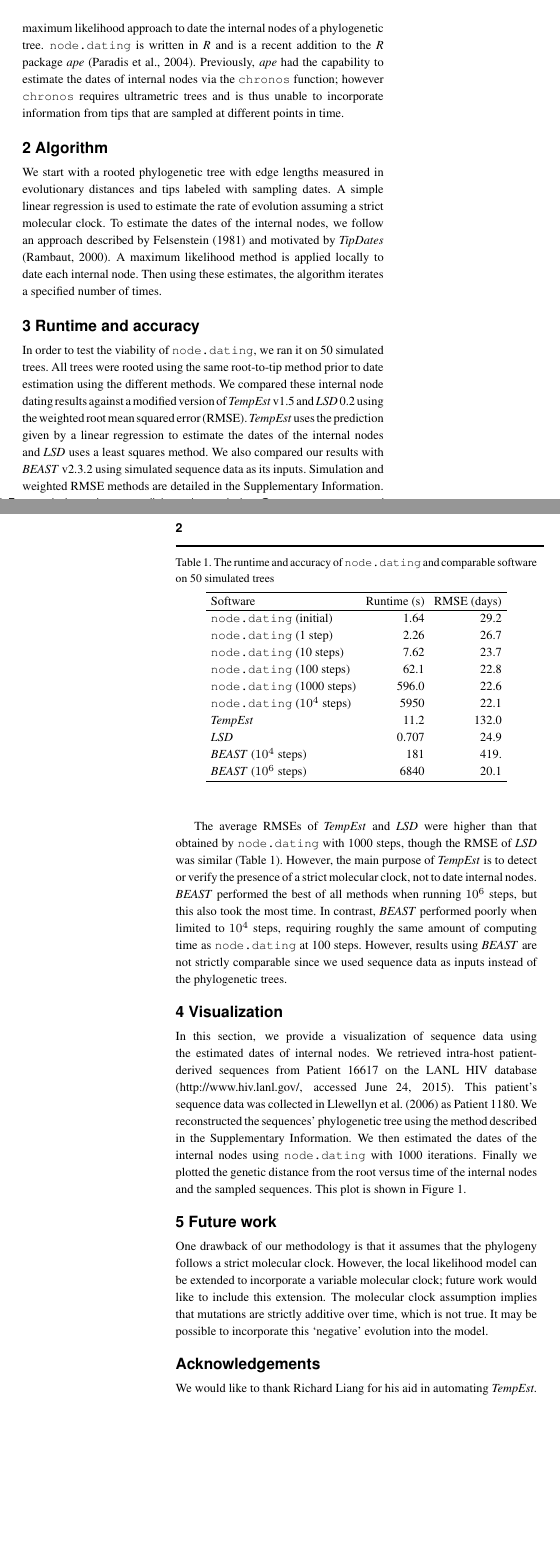
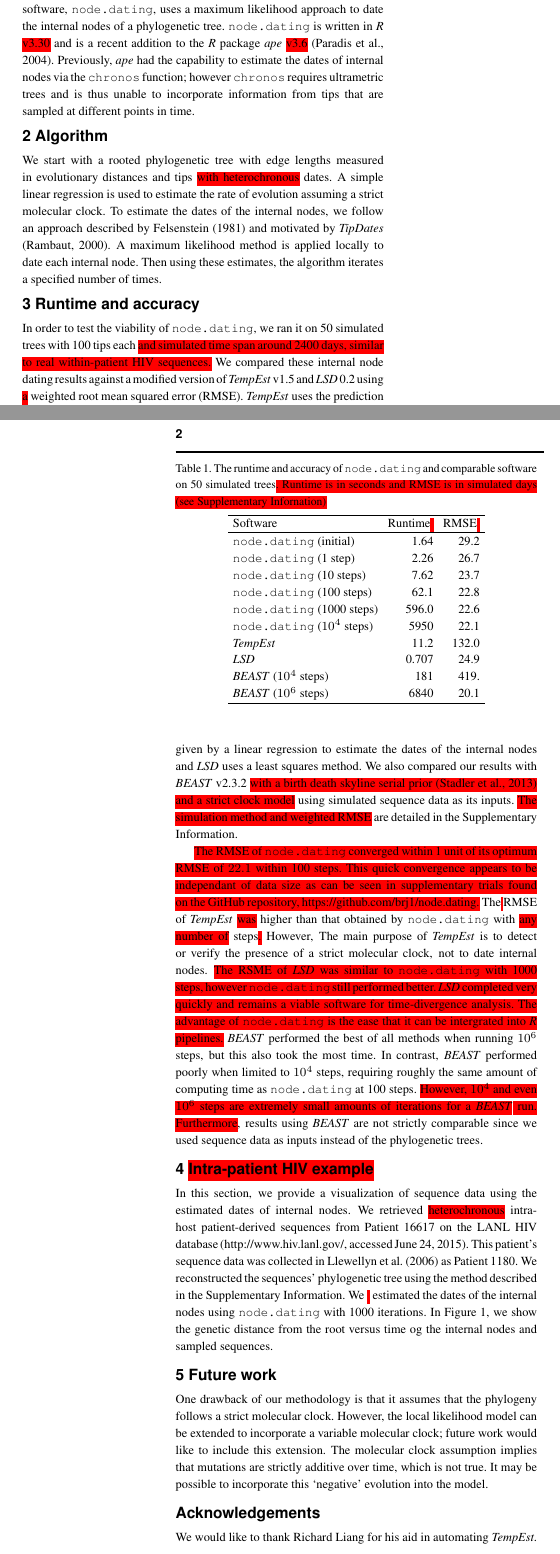
Before and after one commit to brj1/node.dating, a LaTeX paper (tex/node.dating.tex): two parts of the columns of pages 1 and 2 of 2 before the commit and two parts of the columns of pages 1 and 2 of 3 after it, joined at a grey line, cut so that both start at the same text, the shorter picture padded with empty space. Compiled offline with pdfLaTeX.

Commit message:
major revision 1

```diff
--- a/tex/node.dating.tex
+++ b/tex/node.dating.tex
@@ -8,6 +8,10 @@
 %\usepackage{tikz}
 \usepackage{nicefrac}
 \usepackage{comment}
+\usepackage{color}
+
+\usepackage{soul}
+\sethlcolor{red}
 
 \usepackage{graphicx}
 \graphicspath{{./figures/}{./}}
@@ -18,6 +22,8 @@
 \usepackage{float}
 
 \newcommand{\code}[1]{{\tt #1}}
+
+\newcommand{\edit}[1]{\hl{#1}}
 
 \begin{document}
 \firstpage{1}
@@ -73,45 +79,51 @@
 However, most of these software are either no longer actively maintained, difficult to obtain, or difficult to integrate into automated workflows.
 Our software, \code{node.dating}, uses a maximum likelihood approach to date the internal nodes of a phylogenetic tree.
-\code{node.dating} is written in \emph{R} and is a recent addition to the \emph{R} package \emph{ape} \citep{APE}.
+\code{node.dating} is written in \emph{R} \edit{v3.30} and is a recent addition to the \emph{R} package \emph{ape} \edit{v3.6} \citep{APE}.
 %; it is also available in the GitHub repository: https://github.com/brj1/node.dating.
 Previously, \emph{ape} had the capability to estimate the dates of internal nodes via the \code{chronos} function; however \code{chronos} requires ultrametric trees and is thus unable to incorporate information from tips that are sampled at different points in time.
 
-\vspace*{-15pt}
+\vspace*{-18pt}
 
 \section{Algorithm} \label{sec:alg}
-We start with a rooted phylogenetic tree with edge lengths measured in evolutionary distances and tips labeled with sampling dates.
+We start with a rooted phylogenetic tree with edge lengths measured in evolutionary distances and tips \edit{with heterochronous} dates.
 A simple linear regression is used to estimate the rate of evolution assuming a strict molecular clock.
 To estimate the dates of the internal nodes, we follow an approach described by \cite{Felsenstein81} and motivated by \emph{TipDates} \citep{TipDates}.
 A maximum likelihood method is applied locally to date each internal node.
 Then using these estimates, the algorithm iterates a specified number of times.
 
-\vspace*{-15pt}
+\vspace*{-18pt}
 
 \section{Runtime and accuracy} \label{sec:tests}
-In order to test the viability of \code{node.dating}, we ran it on 50 simulated trees.
-All trees were rooted using the same root-to-tip method prior to date estimation using the different methods.
+In order to test the viability of \code{node.dating}, we ran it on 50 simulated trees with 100 tips each \edit{and simulated time span around 2400 days, similar to real within-patient HIV sequences.}
+%All trees were rooted using the same root-to-tip method prior to date estimation using the different methods.
 %We evaluated the results using a weighted root mean squared error (RMSE).
-We compared these internal node dating results against a modified version of \emph{TempEst} v1.5 and \emph{LSD} 0.2 using the weighted root mean squared error (RMSE).
+We compared these internal node dating results against a modified version of \emph{TempEst} v1.5 and \emph{LSD} 0.2 using \edit{a} weighted root mean squared error (RMSE).
 \emph{TempEst} uses the prediction given by a linear regression to estimate the dates of the internal nodes and \emph{LSD} uses a least squares method.
-We also compared our results with \emph{BEAST} v2.3.2 using simulated sequence data as its inputs.
-Simulation and weighted RMSE methods are detailed in the Supplementary Information.
+We also compared our results with \emph{BEAST} v2.3.2 \edit{with a birth death skyline serial prior (Stadler et~al., 2013) and a strict clock model} using simulated sequence data as its inputs.
+\edit{The simulation method and weighted RMSE} are detailed in the Supplementary Information.
 
+\edit{The RMSE of {\tt node.dating} converged within 1 unit of its optimum RMSE of $22.1$ within 100 steps.
+This quick convergence appears to be independant of data size as can be seen in supplementary trials found on the GitHub repository, https://github.com/brj1/node.dating.}
 %The average weighted RMSE of the MRCA using \emph{TempEst} was $132.$ days and using \emph{LSD} was $24.9$ days.
-The average RMSEs of \emph{TempEst} and \emph{LSD} were higher than that obtained by \code{node.dating} with 1000 steps, though the RMSE of \emph{LSD} was similar (Table \ref{tab:runtime}).
+The\edit{ }RMSE\edit{} of \emph{TempEst} \edit{was} higher than that obtained by \code{node.dating} with \edit{any number of} steps\edit{.}
 %Overall, the RMSE of each tree using \code{node.dating} with 1000 iterations was less than the RMSE using \emph{TempEst}, suggesting that \code{node.dating} is more accurate at dating the internal nodes of phylogenetic trees.
-However, the main purpose of \emph{TempEst} is to detect or verify the presence of a strict molecular clock, not to date internal nodes.
+However, The main purpose of \emph{TempEst} is to detect or verify the presence of a strict molecular clock, not to date internal nodes.
 %We did not use \emph{TempEst} or \emph{LSD}'s root-to-tip regression in our experiments because we merely wanted to compare the internal node dating.
+\edit{The RSME of \emph{LSD} was similar to {\tt node.dating} with 1000 steps, however {\tt node.dating} still performed better.
+\emph{LSD} completed very quickly and remains a viable software for time-divergence analysis.
+The advantage of {\tt node.dating} is the ease that it can be intergrated into \emph{R} pipelines.}
 \emph{BEAST} performed the best of all methods when running $10^6$ steps, but this also took the most time.
 In contrast, \emph{BEAST} performed poorly when limited to $10^4$ steps, requiring roughly the same amount of computing time as \code{node.dating} at 100 steps.
-However, results using \emph{BEAST} are not strictly comparable since we used sequence data as inputs instead of the phylogenetic trees.
+\edit{However, $10^4$ and even $10^6$ steps are extremely small amounts of iterations for a \emph{BEAST} run.
+Furthermore}, results using \emph{BEAST} are not strictly comparable since we used sequence data as inputs instead of the phylogenetic trees.
 
 \begin{table}[t]
-	\caption[Runtime and accuracy]{The runtime and accuracy of \code{node.dating} and comparable software on 50 simulated trees}
+	\caption[Runtime and accuracy]{The runtime and accuracy of \code{node.dating} and comparable software on 50 simulated trees\edit{. Runtime is in seconds and RMSE is in simulated days (see Supplementary Infornation)} }
 	\label{tab:runtime}
 	\centering
 	\begin{tabular}{lrr}
 		\hline
-		Software & Runtime (s) & RMSE (days) \\
+		Software & Runtime\edit{ } & RMSE\edit{ } \\
 		\hline
 		\code{node.dating} (initial) & 1.64 & 29.2 \\
 		\code{node.dating} (1 step) & 2.26 & 26.7 \\
@@ -128,18 +140,19 @@
 	\end{tabular}
 \end{table}
 
-\vspace*{-15pt}
+\vspace*{-18pt}
 
-\section{Visualization} \label{sec:vis}
+\section{\edit{Intra-patient HIV example}} \label{sec:vis}
 In this section, we provide a visualization of sequence data using the estimated dates of internal nodes.
-We retrieved intra-host patient-derived sequences from Patient 16617 on the LANL HIV database (http://www.hiv.lanl.gov/, accessed June 24, 2015).
+We retrieved \edit{heterochronous} intra-host patient-derived sequences from Patient 16617 on the LANL HIV database (http://www.hiv.lanl.gov/, accessed June 24, 2015).
 This patient's sequence data was collected in \cite{Llewellyn06} as Patient 1180.
 We reconstructed the sequences' phylogenetic tree using the method described in the Supplementary Information.
-We then estimated the dates of the internal nodes using \code{node.dating} with 1000 iterations.
-Finally we plotted the genetic distance from the root versus time of the internal nodes and the sampled sequences.
-This plot is shown in Figure \ref{fig:pat16617}.
+We \edit{ } estimated the dates of the internal nodes using \code{node.dating} with 1000 iterations.
+In Figure \ref{fig:pat16617}, we show the genetic distance from the root versus time og the internal nodes and sampled sequences.
+%Finally we plotted the genetic distance from the root versus time of the internal nodes and the sampled sequences.
+%This plot is shown in Figure \ref{fig:pat16617}.
 
-\vspace*{-15pt}
+\vspace*{-18pt}
 
 \section{Future work} \label{sec:discuss}
 One drawback of our methodology is that it assumes that the phylogeny follows a strict molecular clock.
@@ -154,17 +167,19 @@
 	\label{fig:pat16617}
 \end{figure}
 
-\vspace*{-15pt}
+\vspace*{-18pt}
 
 \section*{Acknowledgements} \label{sec:ackn}
 We would like to thank Richard Liang for his aid in automating \emph{TempEst}.
 
-\vspace*{-15pt}
+\vspace*{-18pt}
 
 \section*{Funding} \label{sec:fund}
 This work was supported by the Canadian Institutes of Health Research (CIHR Team Grant: HIV Cure Research --- The Canadian HIV Cure Research Enterprise; CanCure), by a CIHR operating grant to AFYP (HOP-111406).
 Research reported in this publication was partially supported by the Bill and Melinda Gates Foundation Award Number OPP1110049.
 AFYP was supported by a CIHR New Investigator Award and by a salary award from the Michael Smith Foundation for Health Research, St.~Paul's Hospital Foundation and the Providence Health Care Research Institute.
+
+\vspace*{-20pt}
 
 \bibliographystyle{bio}
 \begin{thebibliography}{14}
@@ -227,6 +242,10 @@
 Shapiro, B. et~al. (2004) Rise and fall of the {Beringian Steppe} bison.
 \newblock \emph{Science}, 306, 1561--1565.
 
+\bibitem[{Stadler et~al.(2013)}]{Stadler13}
+\edit{Stadler, T. et~al. (2013) Birth-death skyline plot reveals temporal changes of epidemic spread in HIV and hepatitis C virus. (HCV).
+\newblock \emph{PNAS}, 110(1), 228--33.}
+
 \bibitem[{To et~al.(2016)}]{LSD}
 To, T.-H. et~al. (2016) Fast dating using least-squares criteria and
   algorithms.
```
Also changed, not shown: tex/si-node.dating.tex (+10 -1 lines), tex/figures/patient_16617.pdf, tex/node.dating.tex (8 more changed lines), 3 other files.
